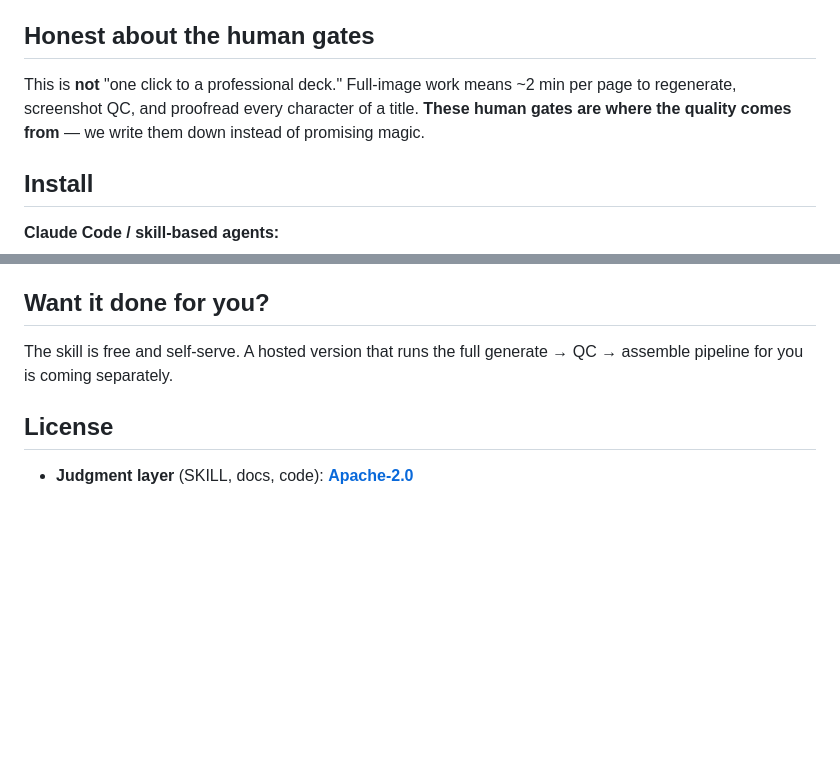
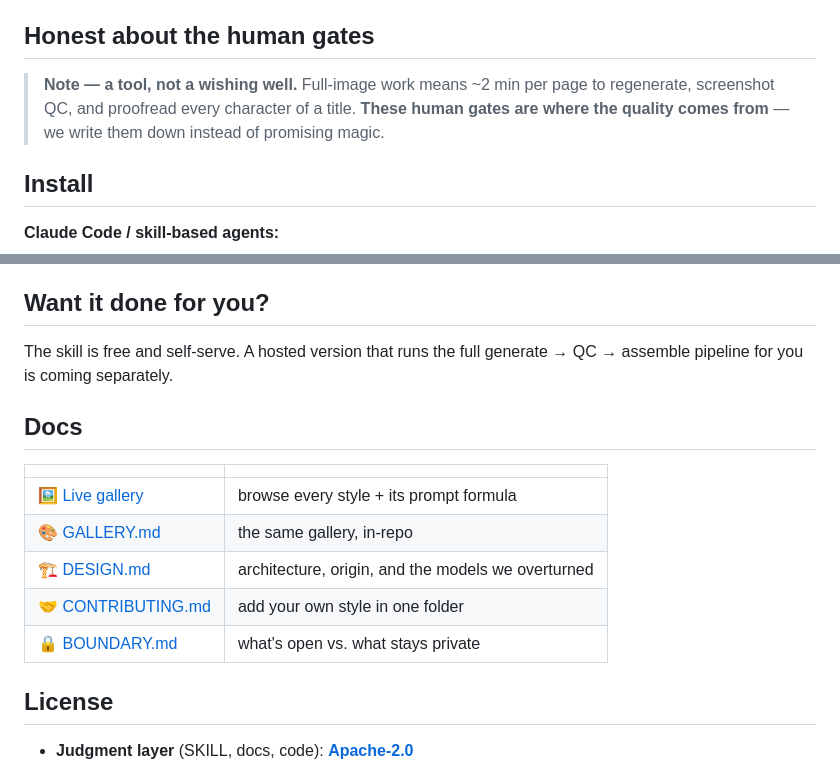
Before and after one commit to rocsgh/ppt-zen, a Markdown page: README.md, 2 parts joined by grey strips. Drawn GitHub-style; blank space fills up the shorter version.

```diff
--- a/README.md
+++ b/README.md
@@ -59,7 +67,7 @@ The full architecture, the reasoning, and the models we've overturned along the
 
 ## Honest about the human gates
 
-This is **not** "one click to a professional deck." Full-image work means ~2 min per page to regenerate, screenshot QC, and proofread every character of a title. **These human gates are where the quality comes from** — we write them down instead of promising magic.
+> **Note — a tool, not a wishing well.** Full-image work means ~2 min per page to regenerate, screenshot QC, and proofread every character of a title. **These human gates are where the quality comes from** — we write them down instead of promising magic.
 
 ## Install
 
@@ -82,6 +90,16 @@ Browse every style — each with a reproducible prompt formula — in **[GALLERY
 
 The skill is free and self-serve. A hosted version that runs the full generate → QC → assemble pipeline for you is coming separately.
 
+## Docs
+
+| | |
+|---|---|
+| 🖼 [Live gallery](https://rocsgh.github.io/ppt-zen/) | browse every style + its prompt formula |
+| 🎨 [GALLERY.md](GALLERY.md) | the same gallery, in-repo |
+| 🏗️ [DESIGN.md](DESIGN.md) | architecture, origin, and the models we overturned |
+| 🤝 [CONTRIBUTING.md](CONTRIBUTING.md) | add your own style in one folder |
+| 🔒 [BOUNDARY.md](BOUNDARY.md) | what's open vs. what stays private |
+
 ## License
 
 - **Judgment layer** (SKILL, docs, code): **[Apache-2.0](LICENSE)**
```
Also changed, not shown: other parts of README.md (+8 -0 lines), README.zh-CN.md (+19 -1 lines).
